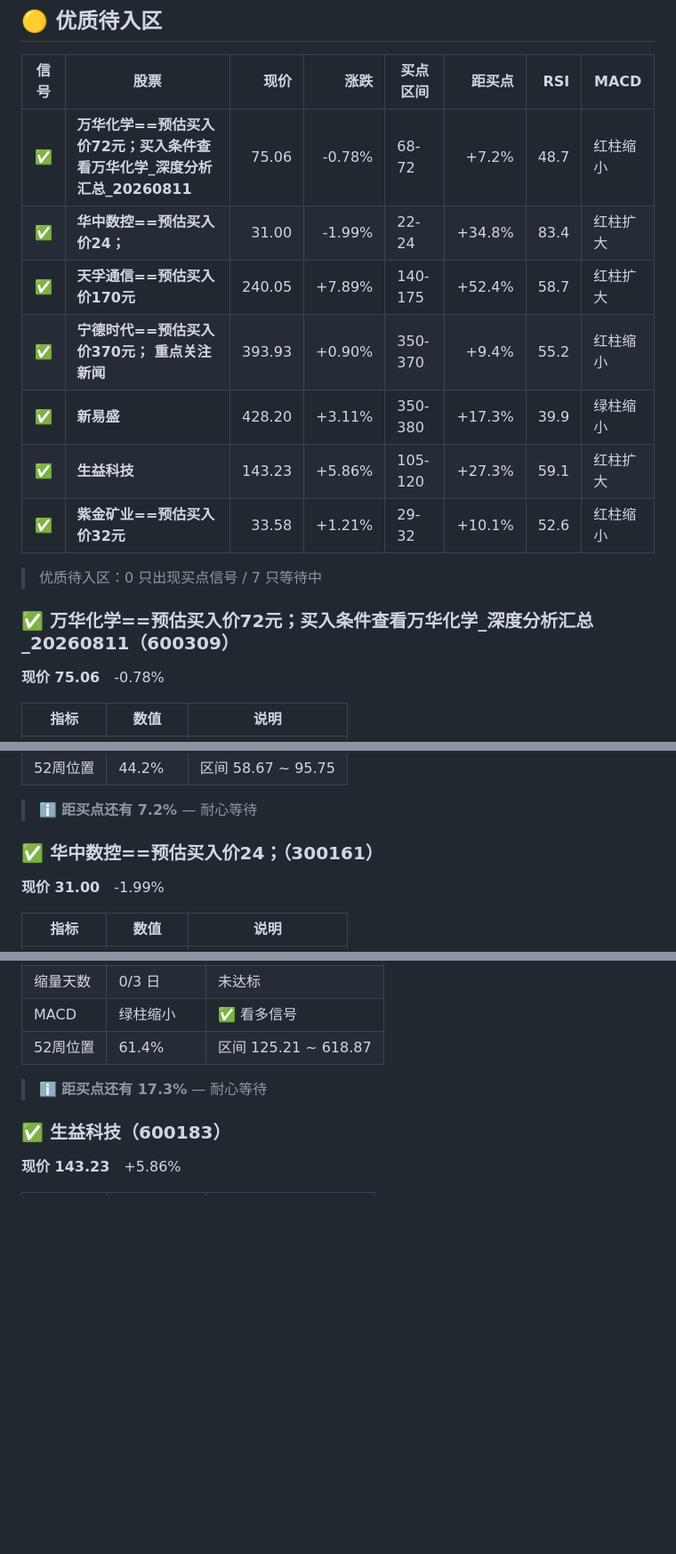
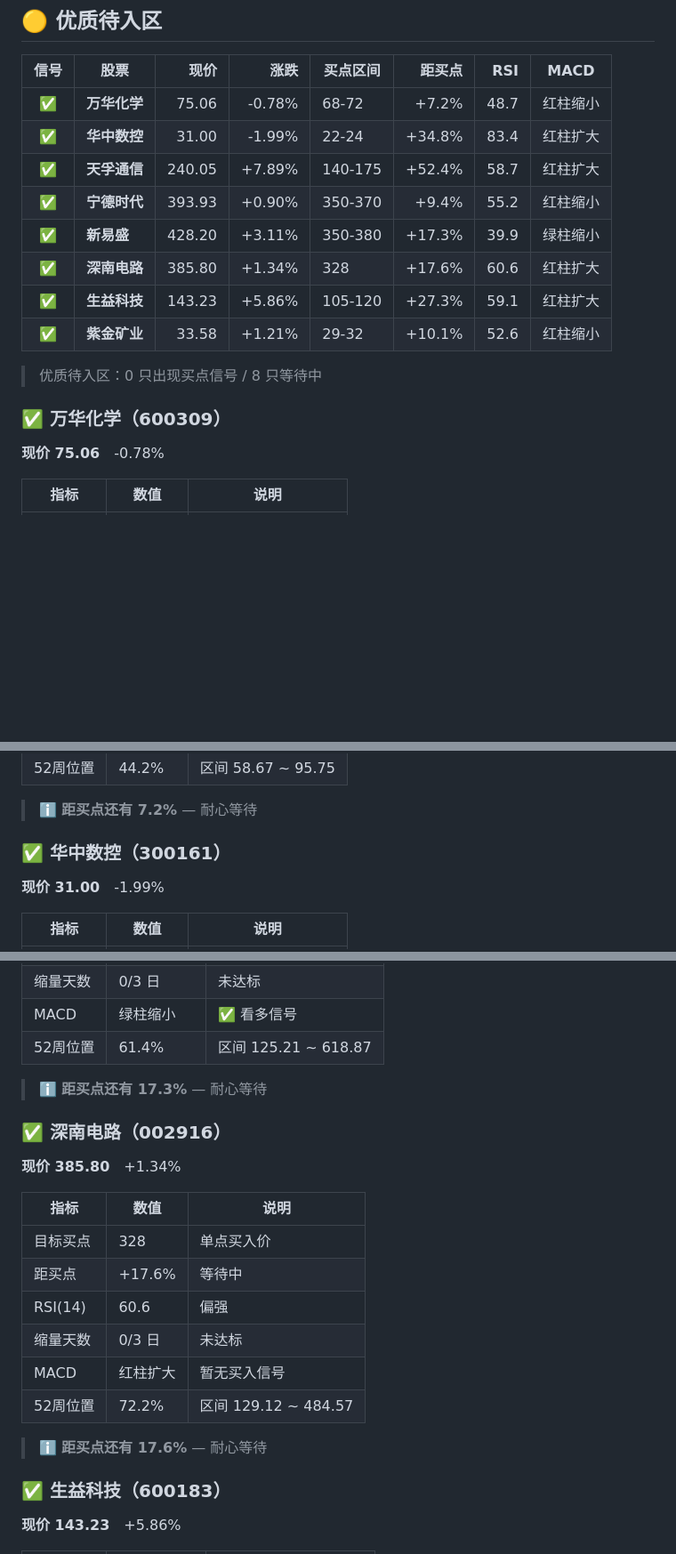
Before and after one commit to Hassen0512/aa-monitor, a Markdown page: reports/2026-08-12.md, 3 parts joined by grey strips. Shown at 89% size. Rendered like a GitHub page; blank space fills up the shorter version.

```diff
--- a/reports/2026-08-12.md
+++ b/reports/2026-08-12.md
@@ -33,17 +33,18 @@
 
 | 信号 | 股票 | 现价 | 涨跌 | 买点区间 | 距买点 | RSI | MACD |
 |:----:|------|-----:|-----:|----------|-------:|----:|------|
-| ✅ | **万华化学==预估买入价72元；买入条件查看万华化学_深度分析汇总_20260811** | 75.06 | -0.78% | 68-72 | +7.2% | 48.7 | 红柱缩小 |
-| ✅ | **华中数控==预估买入价24；** | 31.00 | -1.99% | 22-24 | +34.8% | 83.4 | 红柱扩大 |
-| ✅ | **天孚通信==预估买入价170元** | 240.05 | +7.89% | 140-175 | +52.4% | 58.7 | 红柱扩大 |
-| ✅ | **宁德时代==预估买入价370元； 重点关注新闻** | 393.93 | +0.90% | 350-370 | +9.4% | 55.2 | 红柱缩小 |
+| ✅ | **万华化学** | 75.06 | -0.78% | 68-72 | +7.2% | 48.7 | 红柱缩小 |
+| ✅ | **华中数控** | 31.00 | -1.99% | 22-24 | +34.8% | 83.4 | 红柱扩大 |
+| ✅ | **天孚通信** | 240.05 | +7.89% | 140-175 | +52.4% | 58.7 | 红柱扩大 |
+| ✅ | **宁德时代** | 393.93 | +0.90% | 350-370 | +9.4% | 55.2 | 红柱缩小 |
 | ✅ | **新易盛** | 428.20 | +3.11% | 350-380 | +17.3% | 39.9 | 绿柱缩小 |
+| ✅ | **深南电路** | 385.80 | +1.34% | 328 | +17.6% | 60.6 | 红柱扩大 |
 | ✅ | **生益科技** | 143.23 | +5.86% | 105-120 | +27.3% | 59.1 | 红柱扩大 |
-| ✅ | **紫金矿业==预估买入价32元** | 33.58 | +1.21% | 29-32 | +10.1% | 52.6 | 红柱缩小 |
+| ✅ | **紫金矿业** | 33.58 | +1.21% | 29-32 | +10.1% | 52.6 | 红柱缩小 |
 
-> 优质待入区：0 只出现买点信号 / 7 只等待中
+> 优质待入区：0 只出现买点信号 / 8 只等待中
 
-### ✅ 万华化学==预估买入价72元；买入条件查看万华化学_深度分析汇总_20260811（600309）
+### ✅ 万华化学（600309）
 
 **现价 75.06**　-0.78%
 
@@ -58,7 +59,7 @@
 
 > ℹ️ **距买点还有 7.2%** — 耐心等待
 
-### ✅ 华中数控==预估买入价24；（300161）
+### ✅ 华中数控（300161）
 
 **现价 31.00**　-1.99%
 
@@ -118,6 +119,21 @@
 
 > ℹ️ **距买点还有 17.3%** — 耐心等待
 
+### ✅ 深南电路（002916）
+
+**现价 385.80**　+1.34%
+
+| 指标 | 数值 | 说明 |
+|------|------|------|
+| 目标买点 | 328 | 单点买入价 |
+| 距买点 | +17.6% | 等待中 |
+| RSI(14) | 60.6 | 偏强 |
+| 缩量天数 | 0/3 日 | 未达标 |
+| MACD | 红柱扩大 | 暂无买入信号 |
+| 52周位置 | 72.2% | 区间 129.12 ~ 484.57 |
+
+> ℹ️ **距买点还有 17.6%** — 耐心等待
+
 ### ✅ 生益科技（600183）
 
 **现价 143.23**　+5.86%
```
Also changed, not shown: other parts of reports/2026-08-12.md (+4 -4 lines).
